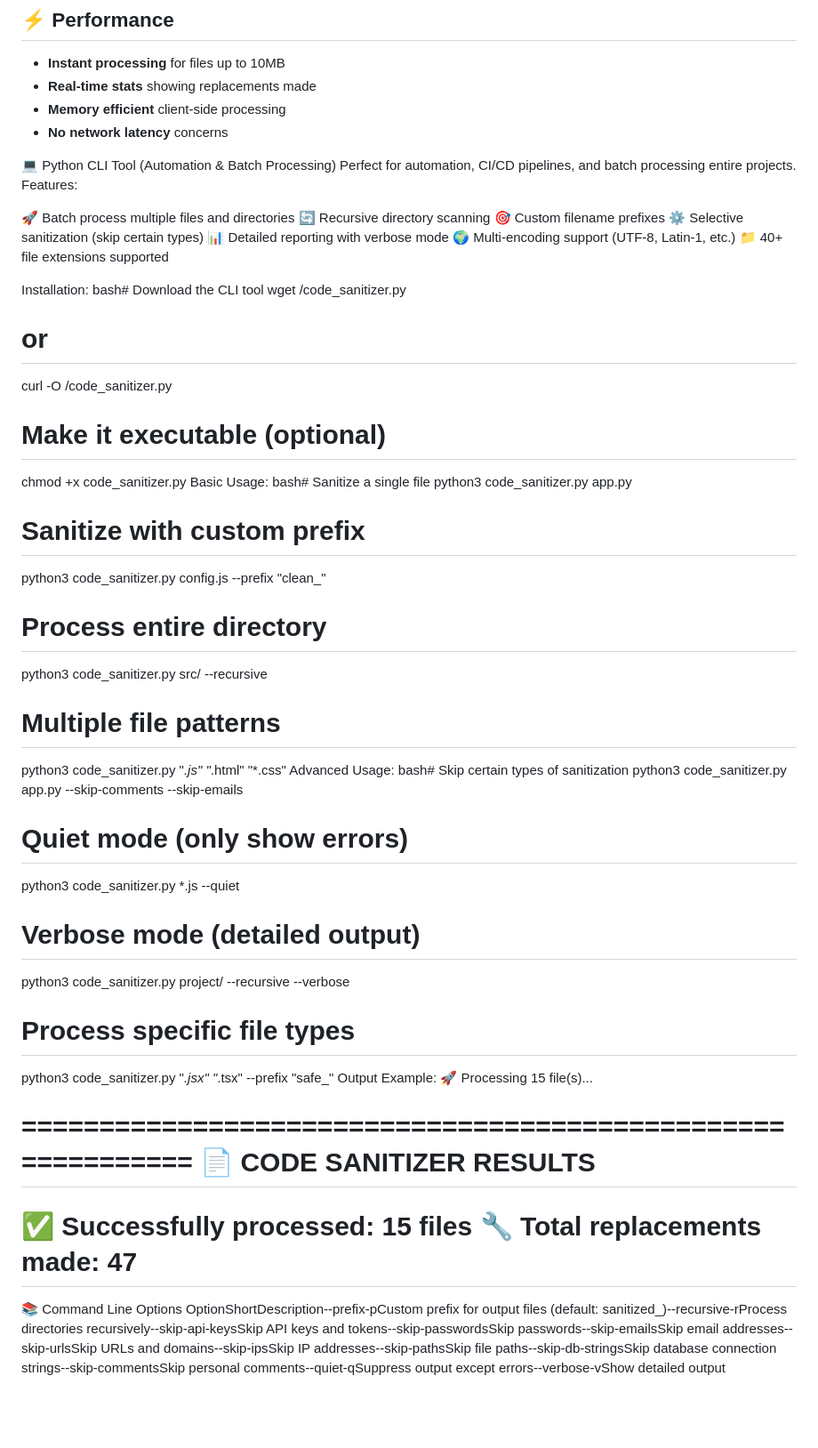
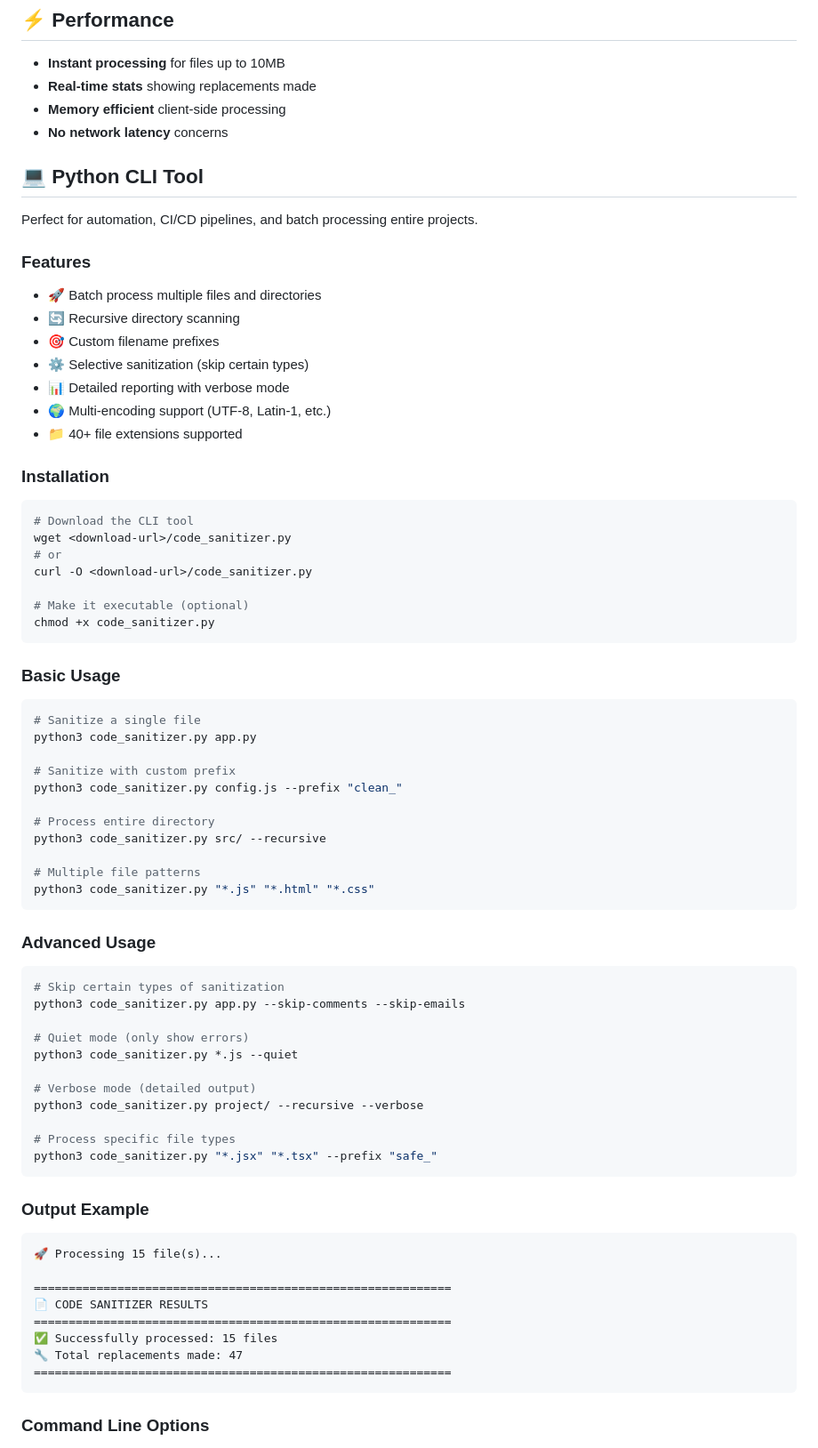
Before and after one commit to danakun/code-sanitiser, a Markdown page: README.md, the part around the change printed below. Shown: that part at 89% size. GitHub-like rendering; blank space fills up the shorter version.

Commit message:
Update README.md
fix readme text

````diff
--- a/README.md
+++ b/README.md
@@ -209,28 +209,36 @@ The diff view provides GitHub-style visualization of changes:
 - **Memory efficient** client-side processing
 - **No network latency** concerns
 
-💻 Python CLI Tool (Automation & Batch Processing)
+## 💻 Python CLI Tool
+
 Perfect for automation, CI/CD pipelines, and batch processing entire projects.
-Features:
 
-🚀 Batch process multiple files and directories
-🔄 Recursive directory scanning
-🎯 Custom filename prefixes
-⚙️ Selective sanitization (skip certain types)
-📊 Detailed reporting with verbose mode
-🌍 Multi-encoding support (UTF-8, Latin-1, etc.)
-📁 40+ file extensions supported
+### Features
 
-Installation:
-bash# Download the CLI tool
+- 🚀 Batch process multiple files and directories
+- 🔄 Recursive directory scanning
+- 🎯 Custom filename prefixes
+- ⚙️ Selective sanitization (skip certain types)
+- 📊 Detailed reporting with verbose mode
+- 🌍 Multi-encoding support (UTF-8, Latin-1, etc.)
+- 📁 40+ file extensions supported
+
+### Installation
+
+```bash
+# Download the CLI tool
 wget <download-url>/code_sanitizer.py
 # or
 curl -O <download-url>/code_sanitizer.py
 
 # Make it executable (optional)
 chmod +x code_sanitizer.py
-Basic Usage:
-bash# Sanitize a single file
+```
+
+### Basic Usage
+
+```bash
+# Sanitize a single file
 python3 code_sanitizer.py app.py
 
 # Sanitize with custom prefix
@@ -241,8 +249,12 @@ python3 code_sanitizer.py src/ --recursive
 
 # Multiple file patterns
 python3 code_sanitizer.py "*.js" "*.html" "*.css"
-Advanced Usage:
-bash# Skip certain types of sanitization
+```
+
+### Advanced Usage
+
+```bash
+# Skip certain types of sanitization
 python3 code_sanitizer.py app.py --skip-comments --skip-emails
 
 # Quiet mode (only show errors)
@@ -253,7 +265,11 @@ python3 code_sanitizer.py project/ --recursive --verbose
 
 # Process specific file types
 python3 code_sanitizer.py "*.jsx" "*.tsx" --prefix "safe_"
-Output Example:
+```
+
+### Output Example
+
+```
 🚀 Processing 15 file(s)...
 
 ============================================================
@@ -262,7 +278,7 @@ Output Example:
 ✅ Successfully processed: 15 files
 🔧 Total replacements made: 47
 ============================================================
+```
 
-📚 Command Line Options
-OptionShortDescription--prefix-pCustom prefix for output files (default: sanitized_)--recursive-rProcess directories recursively--skip-api-keysSkip API keys and tokens--skip-passwordsSkip passwords--skip-emailsSkip email addresses--skip-urlsSkip URLs and domains--skip-ipsSkip IP addresses--skip-pathsSkip file paths--skip-db-stringsSkip database connection strings--skip-commentsSkip personal comments--quiet-qSuppress output except errors--verbose-vShow detailed output
+### Command Line Options
 
````
Also changed, not shown: other parts of README.md (+24 -9 lines).
